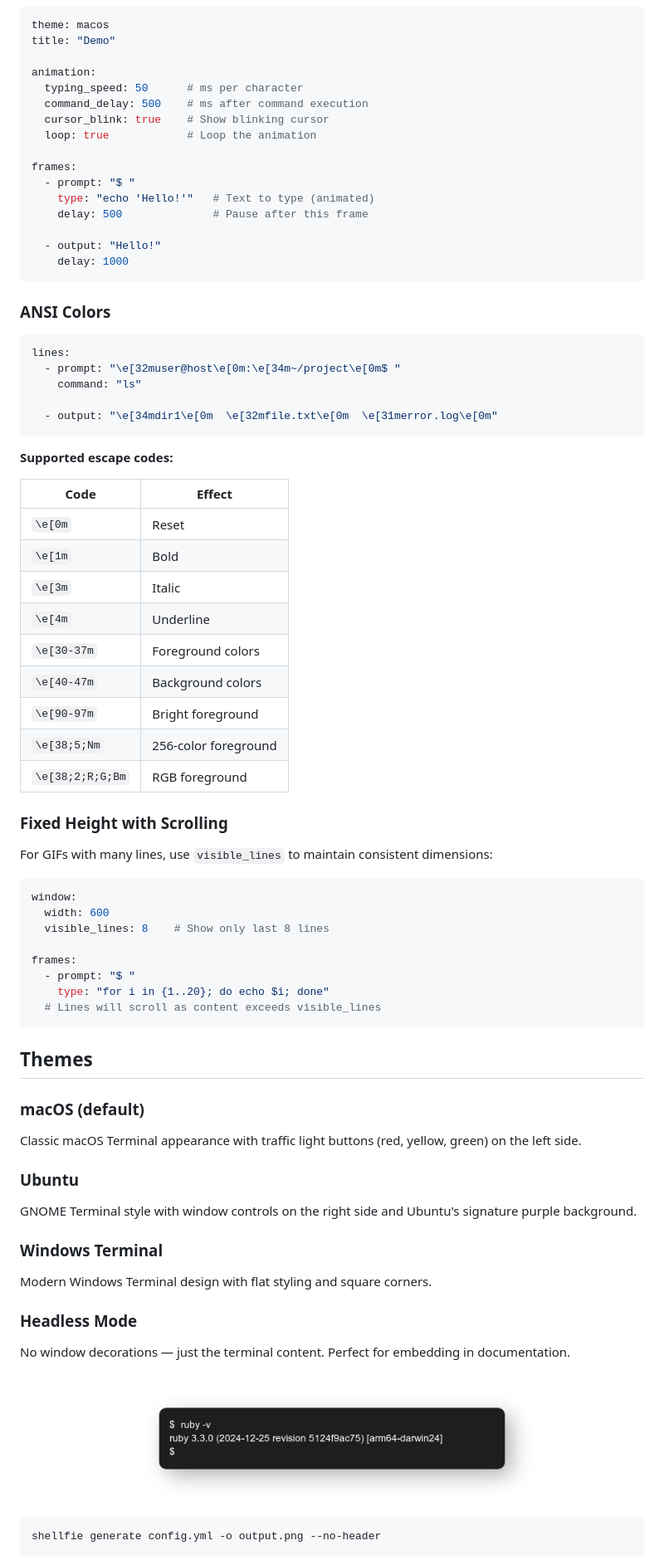
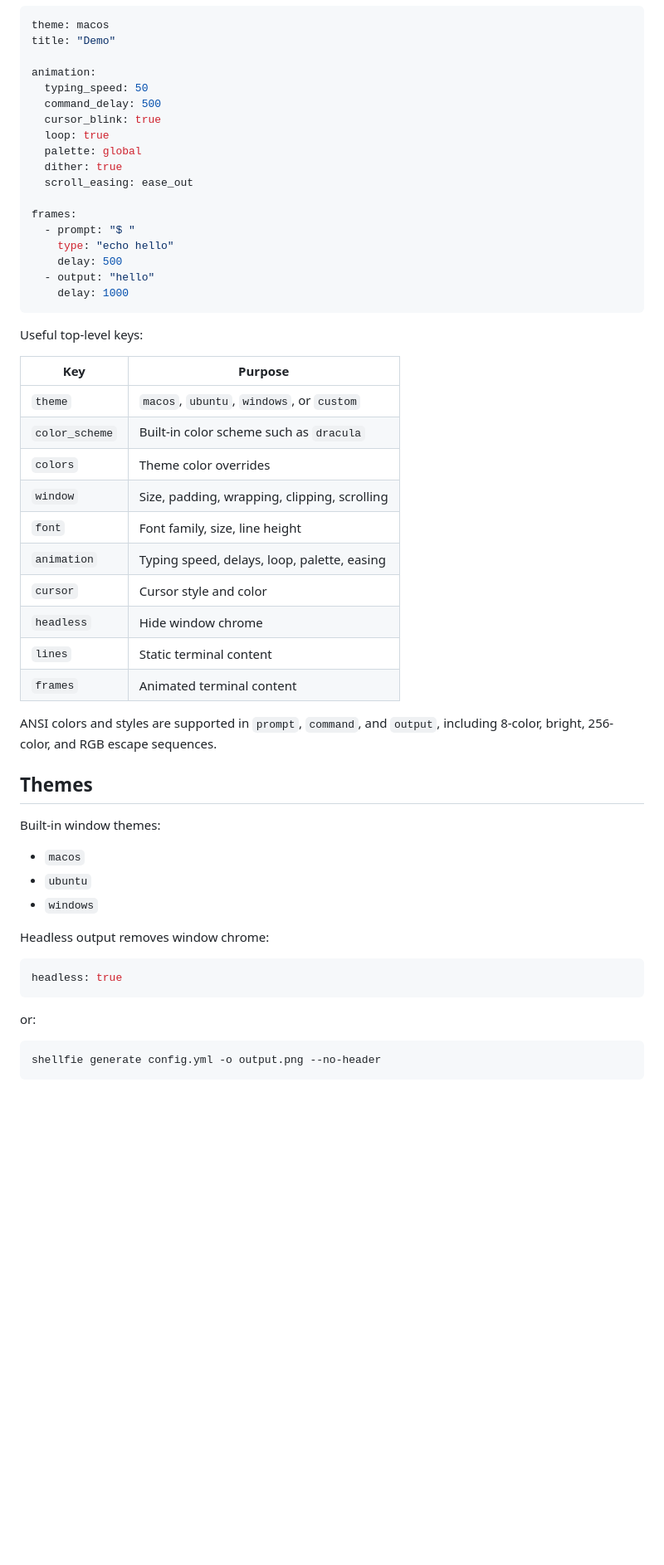
Before and after one commit to ydah/shellfie, a Markdown page: README.md, the part around one of its changes. Shown at 83% size. GitHub-like rendering; blank space fills up the shorter version.

Commit message:
Simplify README

````diff
--- a/README.md
+++ b/README.md
@@ -226,80 +128,54 @@ theme: macos
 title: "Demo"
 
 animation:
-  typing_speed: 50      # ms per character
-  command_delay: 500    # ms after command execution
-  cursor_blink: true    # Show blinking cursor
-  loop: true            # Loop the animation
+  typing_speed: 50
+  command_delay: 500
+  cursor_blink: true
+  loop: true
+  palette: global
+  dither: true
+  scroll_easing: ease_out
 
 frames:
   - prompt: "$ "
-    type: "echo 'Hello!'"   # Text to type (animated)
-    delay: 500              # Pause after this frame
-
-  - output: "Hello!"
+    type: "echo hello"
+    delay: 500
+  - output: "hello"
     delay: 1000
 ```
 
-### ANSI Colors
+Useful top-level keys:
 
-```yaml
-lines:
-  - prompt: "\e[32muser@host\e[0m:\e[34m~/project\e[0m$ "
-    command: "ls"
+| Key | Purpose |
+| --- | --- |
+| `theme` | `macos`, `ubuntu`, `windows`, or `custom` |
+| `color_scheme` | Built-in color scheme such as `dracula` |
+| `colors` | Theme color overrides |
+| `window` | Size, padding, wrapping, clipping, scrolling |
+| `font` | Font family, size, line height |
+| `animation` | Typing speed, delays, loop, palette, easing |
+| `cursor` | Cursor style and color |
+| `headless` | Hide window chrome |
+| `lines` | Static terminal content |
+| `frames` | Animated terminal content |
 
-  - output: "\e[34mdir1\e[0m  \e[32mfile.txt\e[0m  \e[31merror.log\e[0m"
-```
-
-**Supported escape codes:**
-
-| Code | Effect |
-|------|--------|
-| `\e[0m` | Reset |
-| `\e[1m` | Bold |
-| `\e[3m` | Italic |
-| `\e[4m` | Underline |
-| `\e[30-37m` | Foreground colors |
-| `\e[40-47m` | Background colors |
-| `\e[90-97m` | Bright foreground |
-| `\e[38;5;Nm` | 256-color foreground |
-| `\e[38;2;R;G;Bm` | RGB foreground |
-
-### Fixed Height with Scrolling
-
-For GIFs with many lines, use `visible_lines` to maintain consistent dimensions:
-
-```yaml
-window:
-  width: 600
-  visible_lines: 8    # Show only last 8 lines
-
-frames:
-  - prompt: "$ "
-    type: "for i in {1..20}; do echo $i; done"
-  # Lines will scroll as content exceeds visible_lines
-```
+ANSI colors and styles are supported in `prompt`, `command`, and `output`, including 8-color, bright, 256-color, and RGB escape sequences.
 
 ## Themes
 
-### macOS (default)
+Built-in window themes:
 
-Classic macOS Terminal appearance with traffic light buttons (red, yellow, green) on the left side.
+- `macos`
+- `ubuntu`
+- `windows`
 
-### Ubuntu
+Headless output removes window chrome:
 
-GNOME Terminal style with window controls on the right side and Ubuntu's signature purple background.
+```yaml
+headless: true
+```
 
-### Windows Terminal
-
-Modern Windows Terminal design with flat styling and square corners.
-
-### Headless Mode
-
-No window decorations — just the terminal content. Perfect for embedding in documentation.
-
-<p align="center">
-  <img src="examples/headless.png" alt="Headless mode" width="500">
-</p>
+or:
 
 ```bash
 shellfie generate config.yml -o output.png --no-header
````
Also changed, not shown: other parts of README.md (+78 -193 lines).
